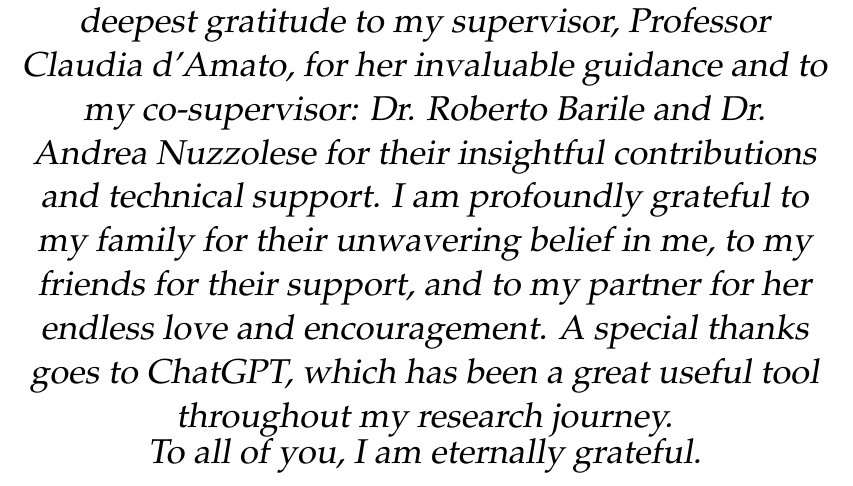
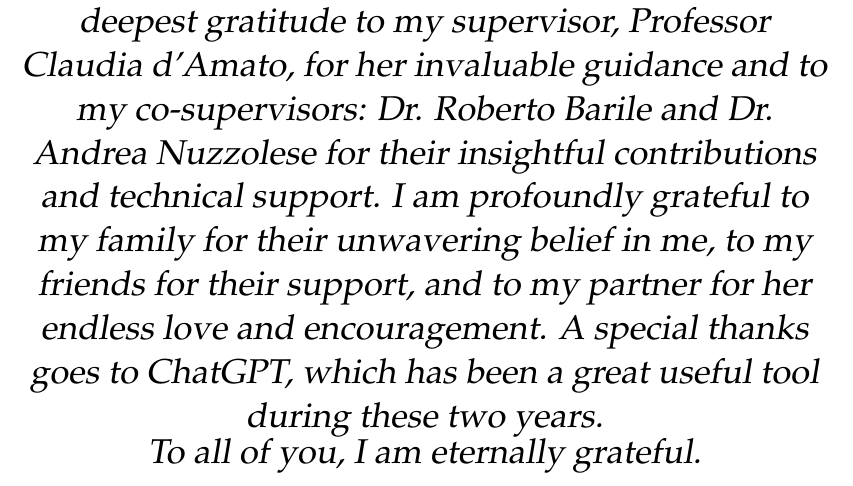
Before and after one commit to simonegramegna/Tesi_Simone_Gramegna_magistrale, a LaTeX thesis (main.tex): part of page 5 of 130, cut so that both start at the same text. Compiled offline with pdfLaTeX.

Commit message:
minor changes

```diff
--- a/main.tex
+++ b/main.tex
@@ -194,7 +194,7 @@ Simone Gramegna}\\
 %----------------------------------------------------------------------------------------
 
 \dedicatory{
-This thesis would not have been possible without the support and encouragement of many extraordinary people. I would like to express my deepest gratitude to my supervisor, Professor Claudia d'Amato, for her invaluable guidance and to my co-supervisor: Dr. Roberto Barile and Dr. Andrea Nuzzolese for their insightful contributions and technical support. I am profoundly grateful to my family for their unwavering belief in me, to my friends for their support, and to my partner for her endless love and encouragement. A special thanks goes to ChatGPT, which has been a great useful tool throughout my research journey.
+This thesis would not have been possible without the support and encouragement of many extraordinary people. I would like to express my deepest gratitude to my supervisor, Professor Claudia d'Amato, for her invaluable guidance and to my co-supervisors: Dr. Roberto Barile and Dr. Andrea Nuzzolese for their insightful contributions and technical support. I am profoundly grateful to my family for their unwavering belief in me, to my friends for their support, and to my partner for her endless love and encouragement. A special thanks goes to ChatGPT, which has been a great useful tool during these two years.
 
 To all of you, I am eternally grateful.
 }
```
